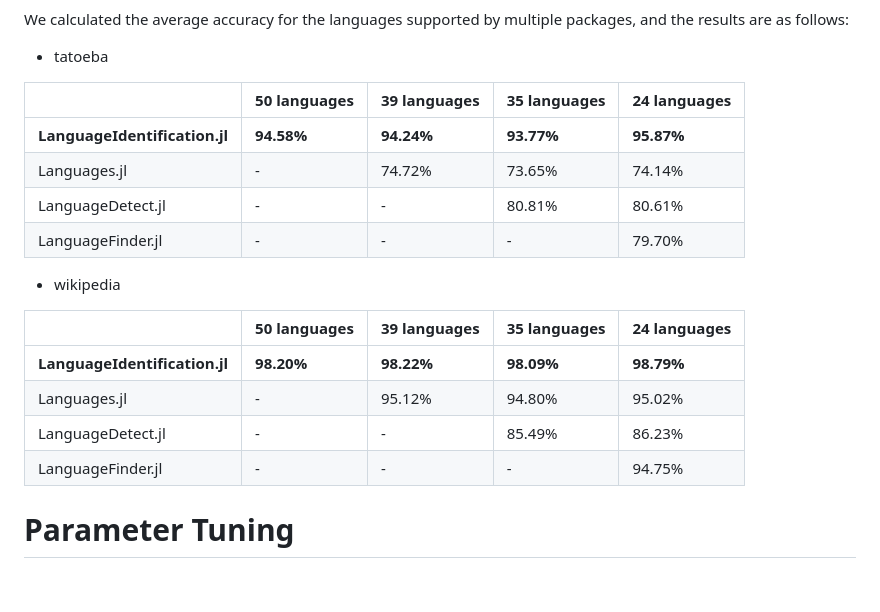
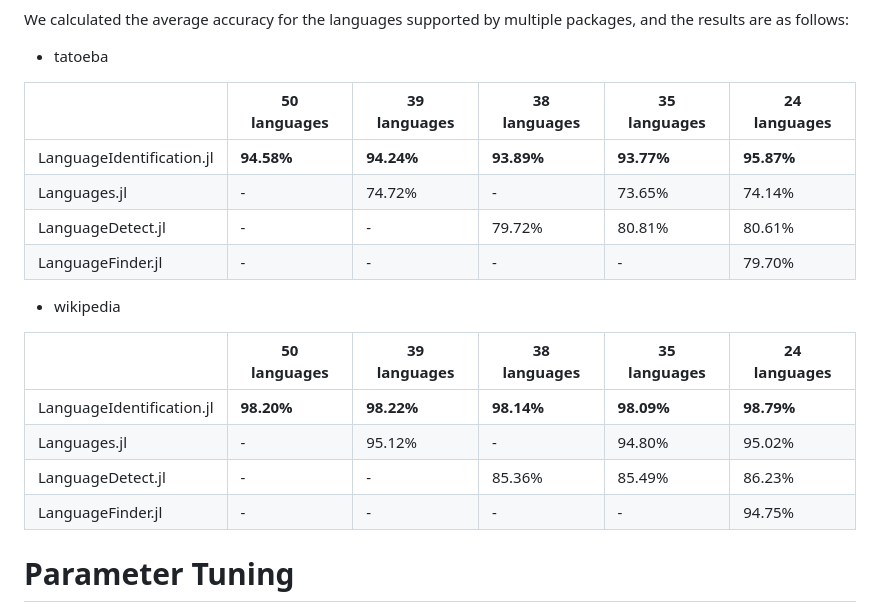
Before and after one commit to guo-yong-zhi/LanguageIdentification.jl, a Markdown page: README.md, the part around the change. Rendered like a GitHub page; blank space fills up the shorter version.

Commit message:
update compare benchmarks

```diff
--- a/README.md
+++ b/README.md
@@ -63,21 +63,21 @@ We tested four language identification packages: `LanguageIdentification.jl` (th
 We calculated the average accuracy for the languages supported by multiple packages, and the results are as follows:
 - tatoeba
 
-|                               | 50 languages | 39 languages | 35 languages | 24 languages |
-|-------------------------------|--------------|--------------|--------------|--------------|
-| **LanguageIdentification.jl** |   **94.58%** |   **94.24%** |   **93.77%** |   **95.87%** |
-|                  Languages.jl |            - |       74.72% |       73.65% |       74.14% |
-|             LanguageDetect.jl |            - |            - |       80.81% |       80.61% |
-|             LanguageFinder.jl |            - |            - |            - |       79.70% |
+|                               | 50 languages | 39 languages | 38 languages | 35 languages | 24 languages |
+|-------------------------------|--------------|--------------|--------------|--------------|--------------|
+| LanguageIdentification.jl |   **94.58%** |   **94.24%** |   **93.89%** |   **93.77%** |   **95.87%** |
+|                  Languages.jl |            - |       74.72% |            - |       73.65% |       74.14% |
+|             LanguageDetect.jl |            - |            - |       79.72% |       80.81% |       80.61% |
+|             LanguageFinder.jl |            - |            - |            - |            - |       79.70% |
 
 - wikipedia
 
-|                               | 50 languages | 39 languages | 35 languages | 24 languages |
-|-------------------------------|--------------|--------------|--------------|--------------|
-| **LanguageIdentification.jl** |   **98.20%** |   **98.22%** |   **98.09%** |   **98.79%** |
-|                  Languages.jl |            - |       95.12% |       94.80% |       95.02% |
-|             LanguageDetect.jl |            - |            - |       85.49% |       86.23% |
-|             LanguageFinder.jl |            - |            - |            - |       94.75% |
+|                               | 50 languages | 39 languages | 38 languages | 35 languages | 24 languages |
+|-------------------------------|--------------|--------------|--------------|--------------|--------------|
+| LanguageIdentification.jl |   **98.20%** |   **98.22%** |   **98.14%** |   **98.09%** |   **98.79%** |
+|                  Languages.jl |            - |       95.12% |            - |       94.80% |       95.02% |
+|             LanguageDetect.jl |            - |            - |       85.36% |       85.49% |       86.23% |
+|             LanguageFinder.jl |            - |            - |            - |            - |       94.75% |
 
 # Parameter Tuning
 You can manually initialize the package using the `LanguageIdentification.initialize` function. By adjusting the parameters, you can achieve different balances between accuracy, speed, and memory usage. The default setting is `ngram=1:4`, `cutoff=0.85`, and `vocabulary=1000:5000`. However, this setting may not be optimal for your specific use case.
```
